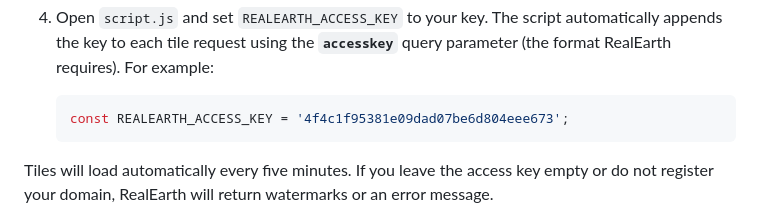
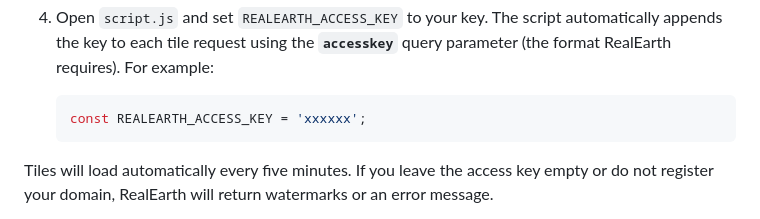
Before and after one commit to glaziermag/fog-watch, a Markdown page: README.md, the part around the change. Drawn GitHub-style.

````diff
--- a/README.md
+++ b/README.md
@@ -55,7 +55,7 @@ RealEarth account** and attach your access key to each tile request:
    query parameter (the format RealEarth requires).  For example:
 
    ```js
-   const REALEARTH_ACCESS_KEY = '4f4c1f95381e09dad07be6d804eee673';
+   const REALEARTH_ACCESS_KEY = 'xxxxxx';
    ```
 
 Tiles will load automatically every five minutes.  If you leave the
````
